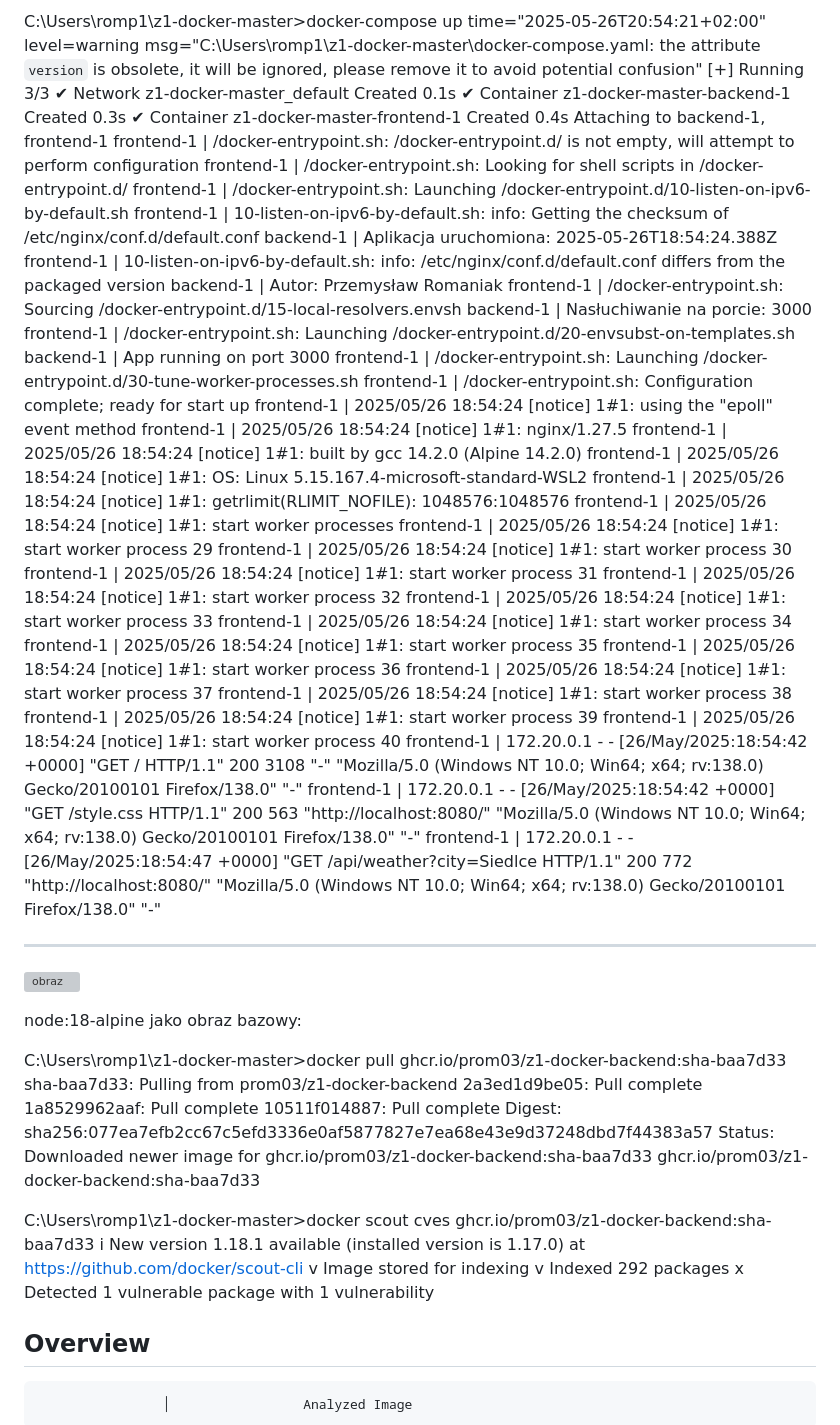
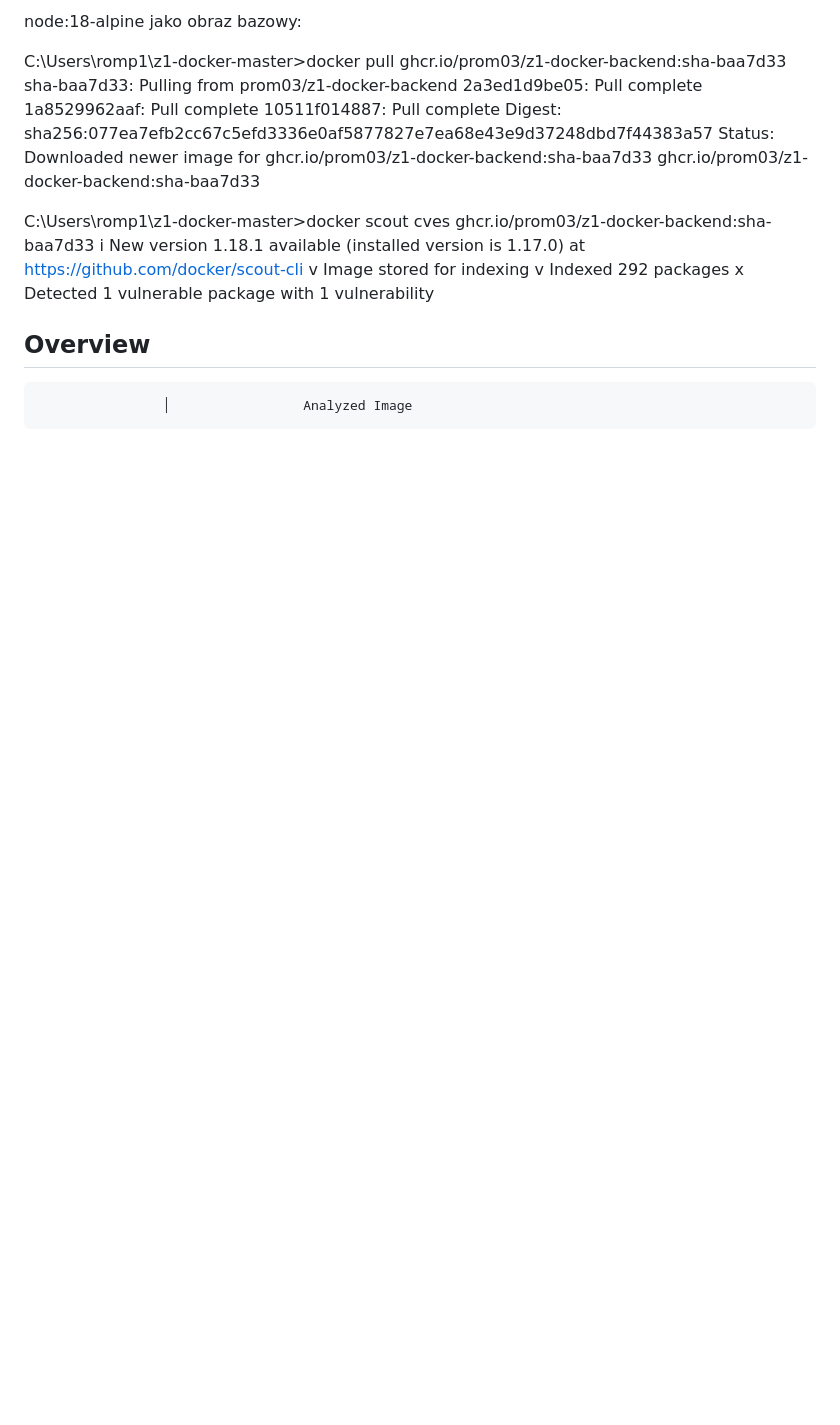
Before and after one commit to PRom03/z1-docker-, a Markdown page: zadanie2.md, the part around one of its changes. GitHub-like rendering; blank space fills up the shorter version; grey boxes are pictures that could not be loaded.

```diff
--- a/zadanie2.md
+++ b/zadanie2.md
@@ -2,49 +1,4 @@
 
-C:\Users\romp1\z1-docker-master>docker-compose up
-time="2025-05-26T20:54:21+02:00" level=warning msg="C:\\Users\\romp1\\z1-docker-master\\docker-compose.yaml: the attribute `version` is obsolete, it will be ignored, please remove it to avoid potential confusion"
-[+] Running 3/3
- ✔ Network z1-docker-master_default       Created                                                                  0.1s
- ✔ Container z1-docker-master-backend-1   Created                                                                  0.3s
- ✔ Container z1-docker-master-frontend-1  Created                                                                  0.4s
-Attaching to backend-1, frontend-1
-frontend-1  | /docker-entrypoint.sh: /docker-entrypoint.d/ is not empty, will attempt to perform configuration
-frontend-1  | /docker-entrypoint.sh: Looking for shell scripts in /docker-entrypoint.d/
-frontend-1  | /docker-entrypoint.sh: Launching /docker-entrypoint.d/10-listen-on-ipv6-by-default.sh
-frontend-1  | 10-listen-on-ipv6-by-default.sh: info: Getting the checksum of /etc/nginx/conf.d/default.conf
-backend-1   | Aplikacja uruchomiona: 2025-05-26T18:54:24.388Z
-frontend-1  | 10-listen-on-ipv6-by-default.sh: info: /etc/nginx/conf.d/default.conf differs from the packaged version
-backend-1   | Autor: Przemysław Romaniak
-frontend-1  | /docker-entrypoint.sh: Sourcing /docker-entrypoint.d/15-local-resolvers.envsh
-backend-1   | Nasłuchiwanie na porcie: 3000
-frontend-1  | /docker-entrypoint.sh: Launching /docker-entrypoint.d/20-envsubst-on-templates.sh
-backend-1   | App running on port 3000
-frontend-1  | /docker-entrypoint.sh: Launching /docker-entrypoint.d/30-tune-worker-processes.sh
-frontend-1  | /docker-entrypoint.sh: Configuration complete; ready for start up
-frontend-1  | 2025/05/26 18:54:24 [notice] 1#1: using the "epoll" event method
-frontend-1  | 2025/05/26 18:54:24 [notice] 1#1: nginx/1.27.5
-frontend-1  | 2025/05/26 18:54:24 [notice] 1#1: built by gcc 14.2.0 (Alpine 14.2.0)
-frontend-1  | 2025/05/26 18:54:24 [notice] 1#1: OS: Linux 5.15.167.4-microsoft-standard-WSL2
-frontend-1  | 2025/05/26 18:54:24 [notice] 1#1: getrlimit(RLIMIT_NOFILE): 1048576:1048576
-frontend-1  | 2025/05/26 18:54:24 [notice] 1#1: start worker processes
-frontend-1  | 2025/05/26 18:54:24 [notice] 1#1: start worker process 29
-frontend-1  | 2025/05/26 18:54:24 [notice] 1#1: start worker process 30
-frontend-1  | 2025/05/26 18:54:24 [notice] 1#1: start worker process 31
-frontend-1  | 2025/05/26 18:54:24 [notice] 1#1: start worker process 32
-frontend-1  | 2025/05/26 18:54:24 [notice] 1#1: start worker process 33
-frontend-1  | 2025/05/26 18:54:24 [notice] 1#1: start worker process 34
-frontend-1  | 2025/05/26 18:54:24 [notice] 1#1: start worker process 35
-frontend-1  | 2025/05/26 18:54:24 [notice] 1#1: start worker process 36
-frontend-1  | 2025/05/26 18:54:24 [notice] 1#1: start worker process 37
-frontend-1  | 2025/05/26 18:54:24 [notice] 1#1: start worker process 38
-frontend-1  | 2025/05/26 18:54:24 [notice] 1#1: start worker process 39
-frontend-1  | 2025/05/26 18:54:24 [notice] 1#1: start worker process 40
-frontend-1  | 172.20.0.1 - - [26/May/2025:18:54:42 +0000] "GET / HTTP/1.1" 200 3108 "-" "Mozilla/5.0 (Windows NT 10.0; Win64; x64; rv:138.0) Gecko/20100101 Firefox/138.0" "-"
-frontend-1  | 172.20.0.1 - - [26/May/2025:18:54:42 +0000] "GET /style.css HTTP/1.1" 200 563 "http://localhost:8080/" "Mozilla/5.0 (Windows NT 10.0; Win64; x64; rv:138.0) Gecko/20100101 Firefox/138.0" "-"
-frontend-1  | 172.20.0.1 - - [26/May/2025:18:54:47 +0000] "GET /api/weather?city=Siedlce HTTP/1.1" 200 772 "http://localhost:8080/" "Mozilla/5.0 (Windows NT 10.0; Win64; x64; rv:138.0) Gecko/20100101 Firefox/138.0" "-"
-
------------------------------------------------------------
-
-![obraz](https://github.com/user-attachments/assets/bf1fe670-b623-4885-899d-7e6fdecdb1e7)
 
 
 node:18-alpine jako obraz bazowy:
```
Also changed, not shown: other parts of zadanie2.md (+40 -85 lines).
